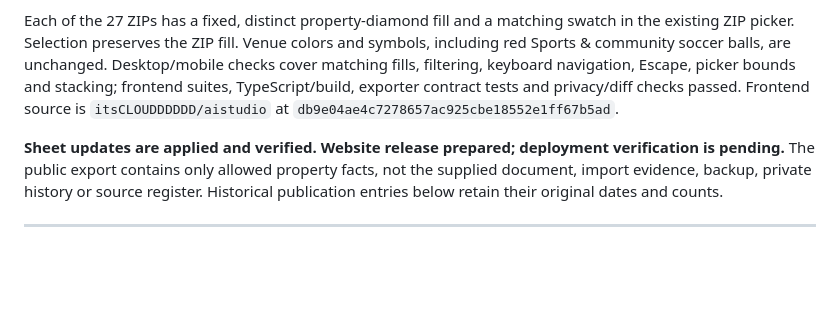
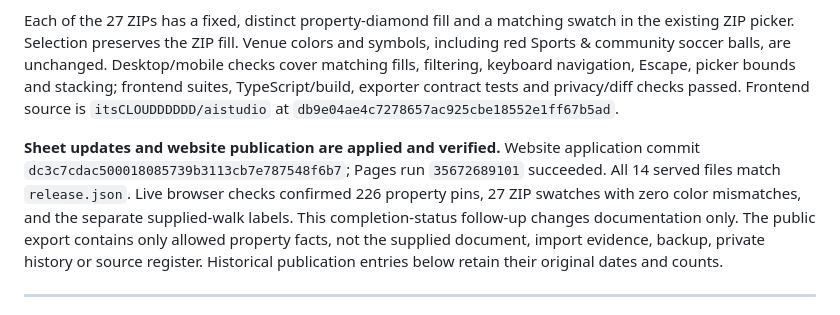
Before and after one commit to itsCLOUDDDDDD/kcmo-apartment-map, a Markdown page: docs/CURRENT-STATUS.md, the part around the change. GitHub-like rendering; blank space fills up the shorter version.

Commit message:
Record verified ZIP-color and supplied-location publication

```diff
--- a/docs/CURRENT-STATUS.md
+++ b/docs/CURRENT-STATUS.md
@@ -8,7 +8,7 @@ The reviewed website export retains **231 properties: 226 mapped and five list-o
 
 Each of the 27 ZIPs has a fixed, distinct property-diamond fill and a matching swatch in the existing ZIP picker. Selection preserves the ZIP fill. Venue colors and symbols, including red Sports & community soccer balls, are unchanged. Desktop/mobile checks cover matching fills, filtering, keyboard navigation, Escape, picker bounds and stacking; frontend suites, TypeScript/build, exporter contract tests and privacy/diff checks passed. Frontend source is `itsCLOUDDDDDD/aistudio` at `db9e04ae4c7278657ac925cbe18552e1ff67b5ad`.
 
-**Sheet updates are applied and verified. Website release prepared; deployment verification is pending.** The public export contains only allowed property facts, not the supplied document, import evidence, backup, private history or source register. Historical publication entries below retain their original dates and counts.
+**Sheet updates and website publication are applied and verified.** Website application commit `dc3c7cdac500018085739b3113cb7e787548f6b7`; Pages run `35672689101` succeeded. All 14 served files match `release.json`. Live browser checks confirmed 226 property pins, 27 ZIP swatches with zero color mismatches, and the separate supplied-walk labels. This completion-status follow-up changes documentation only. The public export contains only allowed property facts, not the supplied document, import evidence, backup, private history or source register. Historical publication entries below retain their original dates and counts.
 
 ---
 
```
